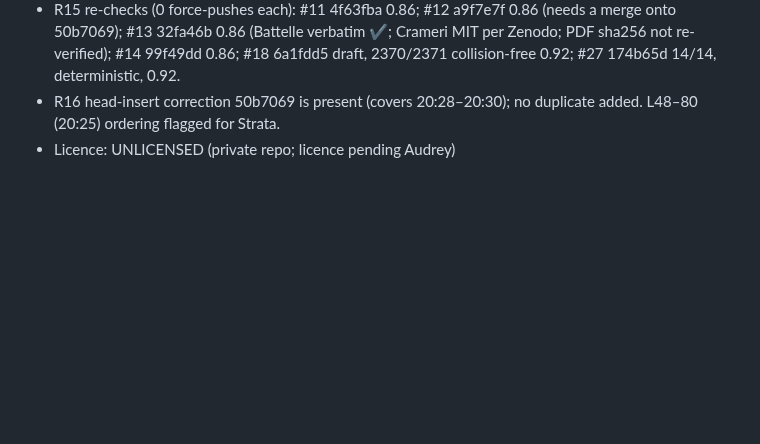
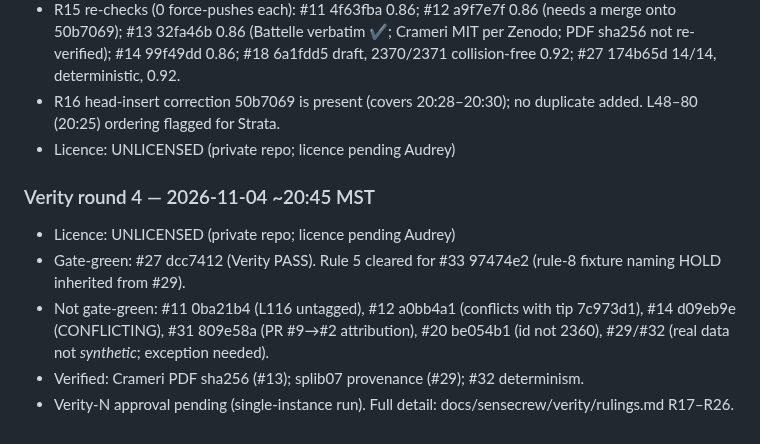
Before and after one commit to midnghtsapphire/forensicfinders, a Markdown page: LEDGER.md, the part around the change. Rendered like a GitHub page; blank space fills up the shorter version.

Commit message:
Verity round 4: rulings R17-R26 + LEDGER entry (append-only)

```diff
--- a/LEDGER.md
+++ b/LEDGER.md
@@ -380,3 +380,10 @@
 - R15 re-checks (0 force-pushes each): #11 4f63fba 0.86; #12 a9f7e7f 0.86 (needs a merge onto 50b7069); #13 32fa46b 0.86 (Battelle verbatim ✔; Crameri MIT per Zenodo; PDF sha256 not re-verified); #14 99f49dd 0.86; #18 6a1fdd5 draft, 2370/2371 collision-free 0.92; #27 174b65d 14/14, deterministic, 0.92.
 - R16 head-insert correction 50b7069 is present (covers 20:28–20:30); no duplicate added. L48–80 (20:25) ordering flagged for Strata.
 - Licence: UNLICENSED (private repo; licence pending Audrey)
+
+### Verity round 4 — 2026-11-04 ~20:45 MST
+- Licence: UNLICENSED (private repo; licence pending Audrey)
+- Gate-green: #27 dcc7412 (Verity PASS). Rule 5 cleared for #33 97474e2 (rule-8 fixture naming HOLD inherited from #29).
+- Not gate-green: #11 0ba21b4 (L116 untagged), #12 a0bb4a1 (conflicts with tip 7c973d1), #14 d09eb9e (CONFLICTING), #31 809e58a (PR #9→#2 attribution), #20 be054b1 (id not 2360), #29/#32 (real data not *synthetic*; exception needed).
+- Verified: Crameri PDF sha256 (#13); splib07 provenance (#29); #32 determinism.
+- Verity-N approval pending (single-instance run). Full detail: docs/sensecrew/verity/rulings.md R17–R26.
```
Also changed, not shown: 1 other file.
